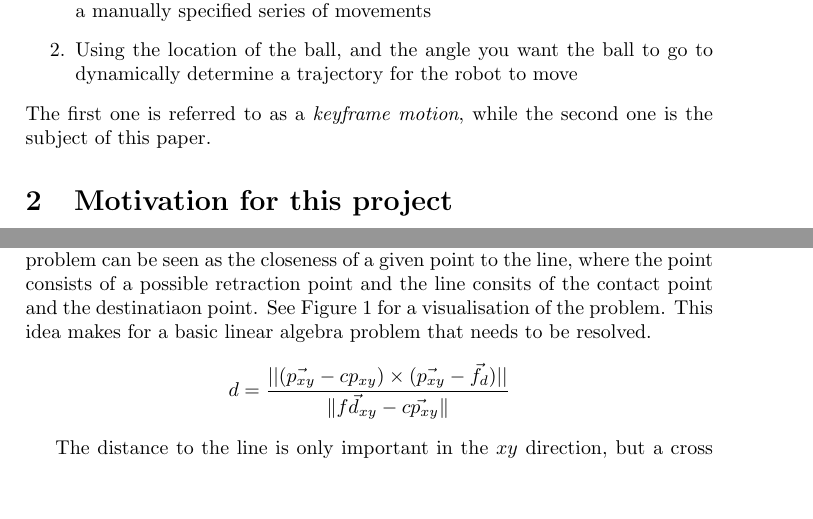
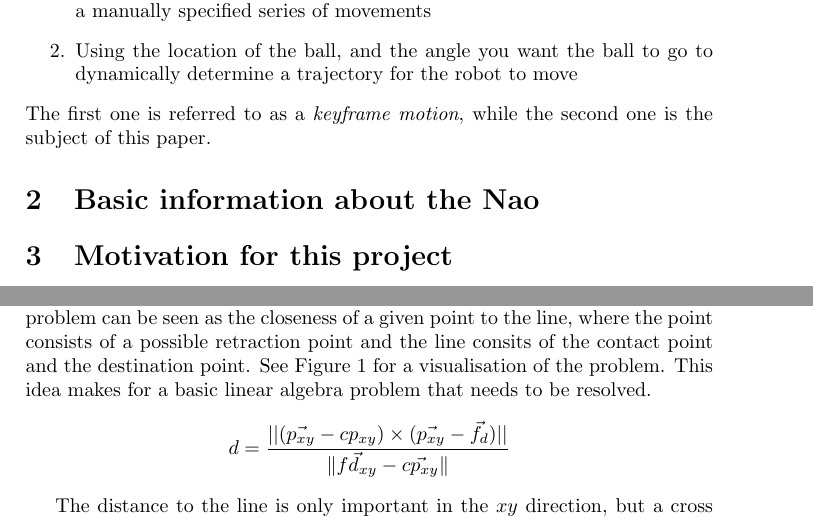
Before and after one commit to inge91/Tweedejaars-project, a LaTeX document (Report/report.tex): two parts of pages 1 and 5 of 7, joined at a grey line, cut so that both start at the same text, the shorter picture padded with empty space. Compiled offline with pdfLaTeX.

Commit message:
added sections that still need filling

```diff
--- a/Report/report.tex
+++ b/Report/report.tex
@@ -29,6 +29,8 @@ Kicking, of course, is an important part of football, and thus a good kick is vi
   \item Using the location of the ball, and the angle you want the ball to go to dynamically determine a trajectory for the robot to move
 \end{enumerate}
 The first one is referred to as a \emph{keyframe motion}, while the second one is the subject of this paper.
+
+\section{Basic information about the Nao}
 
 \section{Motivation for this project}
 While the Dutch Nao Team (the team that represents the Netherlands in the Standard Platform League of the Robocup) has achieved some degree of success with simple keyframe motions, they are clearly not optimal; a lot of time is wasted positioning the robot at just the right angle relative to kick the ball towards the goal. Furthermore, if the ball gets moved after the kicking motion has started, it's impossible for the robot to correct its kicking path. These are all problems that can be reduced with a dynamically generated motion, which is why we will attempt to create one. If we succeed in our endeavour, the resulting kick will be integrated in the Dutch Nao Team's codebase.
@@ -226,7 +228,7 @@ however enable a more accurate and harder kick.
 Finding the accuracy of a given retraction point is less straightforward. This
 problem can be seen as the closeness of a given point to the line, where the
 point consists of a possible retraction point and the line consits of the
-contact point and the destinatiaon point. See Figure \ref{fig:accuracy} for a
+contact point and the destination point. See Figure \ref{fig:accuracy} for a
 visualisation of the problem. This idea makes for a basic linear algebra
 problem that needs to be resolved.
 \begin{align*}
```
